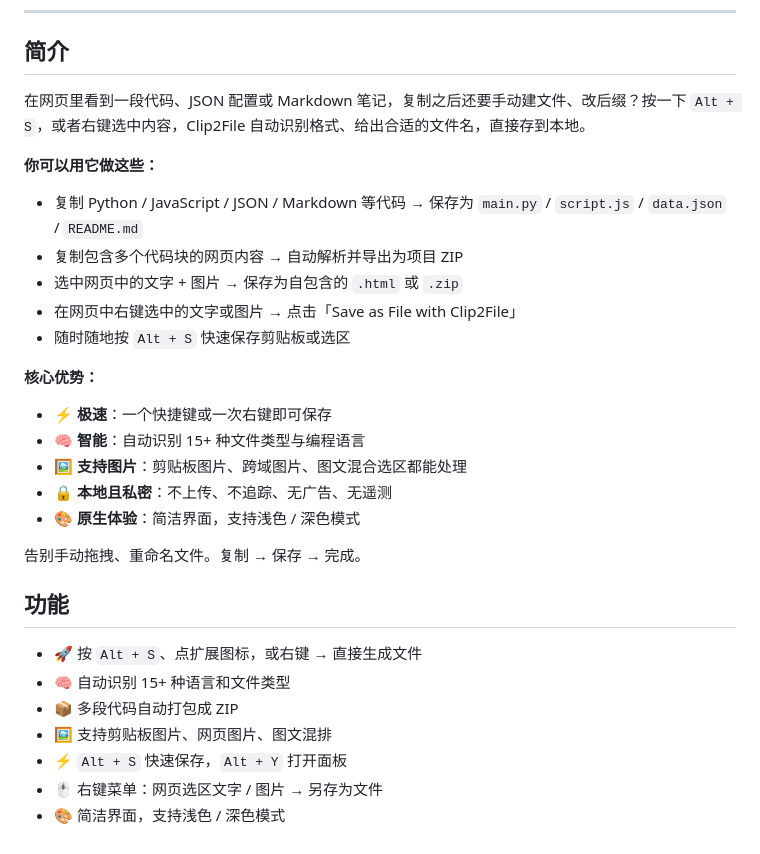
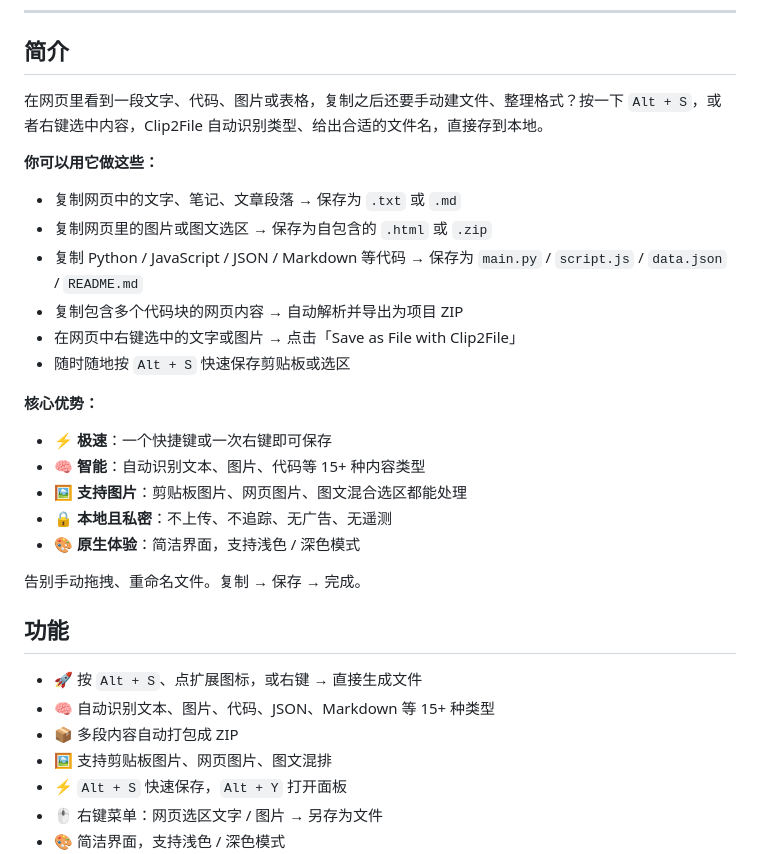
Before and after one commit to bk4ice/clip2file, a Markdown page: README.md, the part around the change. Rendered like a GitHub page.

```diff
--- a/README.md
+++ b/README.md
@@ -20,21 +20,22 @@
 
 ## 简介
 
-在网页里看到一段代码、JSON 配置或 Markdown 笔记，复制之后还要手动建文件、改后缀？按一下 `Alt + S`，或者右键选中内容，Clip2File 自动识别格式、给出合适的文件名，直接存到本地。
+在网页里看到一段文字、代码、图片或表格，复制之后还要手动建文件、整理格式？按一下 `Alt + S`，或者右键选中内容，Clip2File 自动识别类型、给出合适的文件名，直接存到本地。
 
 **你可以用它做这些：**
 
+- 复制网页中的文字、笔记、文章段落 → 保存为 `.txt` 或 `.md`
+- 复制网页里的图片或图文选区 → 保存为自包含的 `.html` 或 `.zip`
 - 复制 Python / JavaScript / JSON / Markdown 等代码 → 保存为 `main.py` / `script.js` / `data.json` / `README.md`
 - 复制包含多个代码块的网页内容 → 自动解析并导出为项目 ZIP
-- 选中网页中的文字 + 图片 → 保存为自包含的 `.html` 或 `.zip`
 - 在网页中右键选中的文字或图片 → 点击「Save as File with Clip2File」
 - 随时随地按 `Alt + S` 快速保存剪贴板或选区
 
 **核心优势：**
 
 - ⚡ **极速**：一个快捷键或一次右键即可保存
-- 🧠 **智能**：自动识别 15+ 种文件类型与编程语言
-- 🖼️ **支持图片**：剪贴板图片、跨域图片、图文混合选区都能处理
+- 🧠 **智能**：自动识别文本、图片、代码等 15+ 种内容类型
+- 🖼️ **支持图片**：剪贴板图片、网页图片、图文混合选区都能处理
 - 🔒 **本地且私密**：不上传、不追踪、无广告、无遥测
 - 🎨 **原生体验**：简洁界面，支持浅色 / 深色模式
 
@@ -43,8 +44,8 @@
 ## 功能
 
 - 🚀 按 `Alt + S`、点扩展图标，或右键 → 直接生成文件
-- 🧠 自动识别 15+ 种语言和文件类型
-- 📦 多段代码自动打包成 ZIP
+- 🧠 自动识别文本、图片、代码、JSON、Markdown 等 15+ 种类型
+- 📦 多段内容自动打包成 ZIP
 - 🖼️ 支持剪贴板图片、网页图片、图文混排
 - ⚡ `Alt + S` 快速保存，`Alt + Y` 打开面板
 - 🖱️ 右键菜单：网页选区文字 / 图片 → 另存为文件
```
Also changed, not shown: RELEASE.md (+14 -11 lines).
